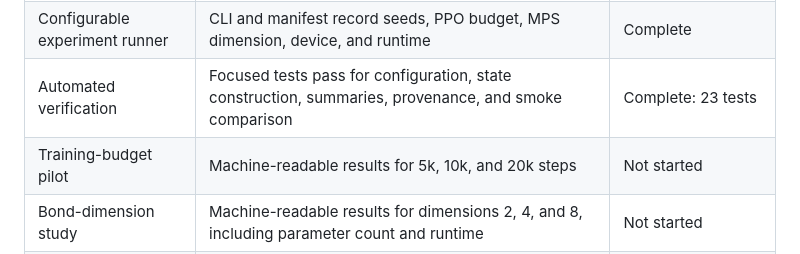
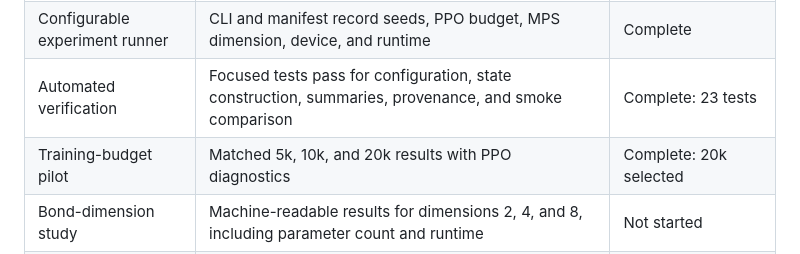
Before and after one commit to Aarav-Nagar/QINN-FinRL-Evaluation, a Markdown page: docs/PAPER_DELIVERABLES.md, the part around the change. Drawn GitHub-style.

Commit message:
Advance the paper delivery tracker

```diff
--- a/docs/PAPER_DELIVERABLES.md
+++ b/docs/PAPER_DELIVERABLES.md
@@ -54,7 +54,7 @@ no quantum hardware is used.
 | Frozen experiment protocol | `docs/EXPERIMENT_PROTOCOL.md` reviewed before final runs | In review |
 | Configurable experiment runner | CLI and manifest record seeds, PPO budget, MPS dimension, device, and runtime | Complete |
 | Automated verification | Focused tests pass for configuration, state construction, summaries, provenance, and smoke comparison | Complete: 23 tests |
-| Training-budget pilot | Machine-readable results for 5k, 10k, and 20k steps | Not started |
+| Training-budget pilot | Matched 5k, 10k, and 20k results with PPO diagnostics | Complete: 20k selected |
 | Bond-dimension study | Machine-readable results for dimensions 2, 4, and 8, including parameter count and runtime | Not started |
 | Matched final evaluation | Ten matched PPO seeds for base, ANN, and selected MPS configuration | Not started |
 | Temporal robustness | At least one rolling or expanding-window evaluation, or a documented compute-bound omission | Not started |
```
